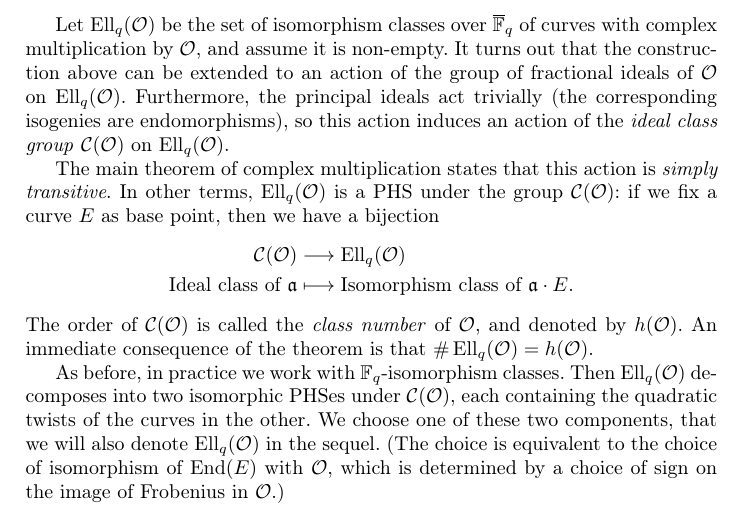
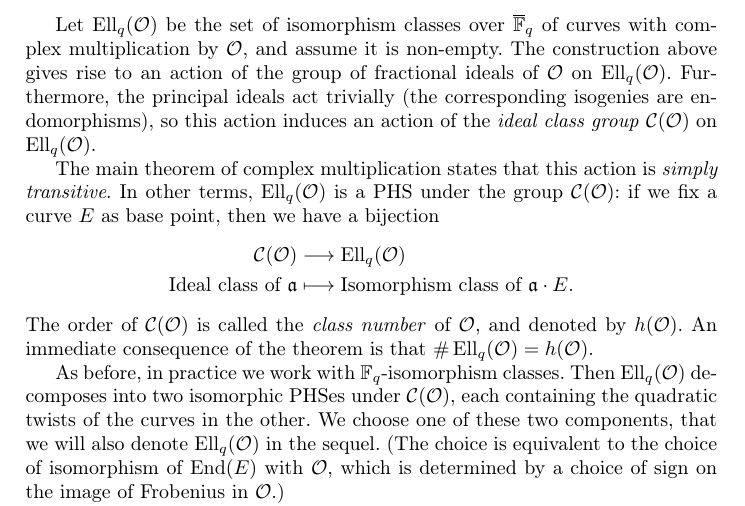
Before and after one commit to defeo/hhs-keyex, a LaTeX thesis (hhs-keyx.tex): part of page 7 of 30, cut so that both start at the same text. Compiled offline with pdfLaTeX.

Commit message:
Changed formulation

```diff
--- a/hhs-keyx.tex
+++ b/hhs-keyx.tex
@@ -536,7 +536,7 @@ degree is the \emph{norm} of $\frak a$ as an ideal of $\End(E)$.
 
 Let $\Ell_q(\O)$ be the set of isomorphism classes over $\Fbar_q$
 of curves with complex multiplication by $\O$, and assume it is non-empty.
-It turns out that the construction above can be extended
+The construction above gives rise
 to an action of the group of fractional ideals of $\O$ on $\Ell_q(\O)$.
 Furthermore, the principal ideals act trivially
 (the corresponding isogenies are endomorphisms),
```
Also changed, not shown: hhs-keyx.tex (2 more changed lines).
